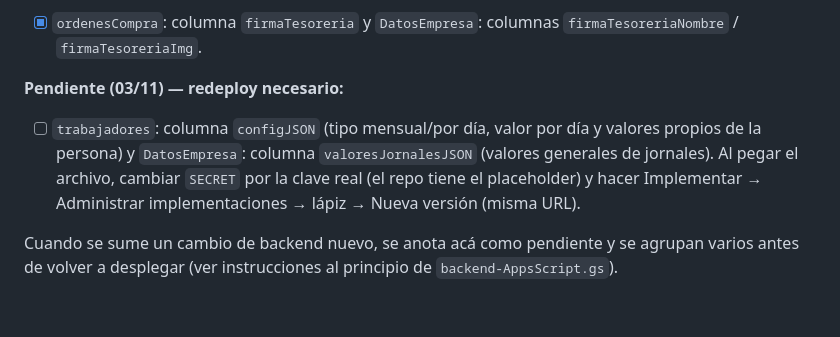
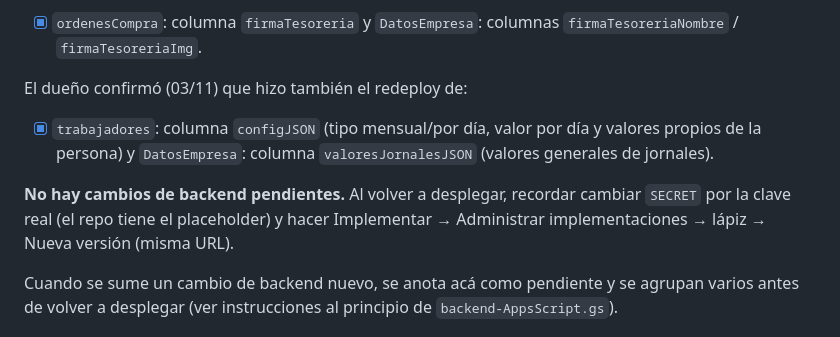
Before and after one commit to emprenderenorden/aislaciones-quilmes, a Markdown page: CLAUDE.md, the part around the change. GitHub-like rendering; blank space fills up the shorter version.

Commit message:
CLAUDE.md: redeploy de valores de jornales y tipo de trabajador hecho
Co-Authored-By: Claude Opus 5.5 <noreply@anthropic.com>
Claude-Session: https://claude.ai/code/session_01EemChBjTGv5MN7N8sPXFcn

```diff
--- a/CLAUDE.md
+++ b/CLAUDE.md
@@ -70,14 +70,16 @@ El dueño confirmó (03/11) que hizo el redeploy de:
 - [x] `ordenesCompra`: columna `firmaTesoreria` y `DatosEmpresa`: columnas
       `firmaTesoreriaNombre` / `firmaTesoreriaImg`.
 
-**Pendiente (03/11) — redeploy necesario:**
+El dueño confirmó (03/11) que hizo también el redeploy de:
 
-- [ ] `trabajadores`: columna `configJSON` (tipo mensual/por día, valor
+- [x] `trabajadores`: columna `configJSON` (tipo mensual/por día, valor
       por día y valores propios de la persona) y `DatosEmpresa`: columna
-      `valoresJornalesJSON` (valores generales de jornales). Al pegar el
-      archivo, cambiar `SECRET` por la clave real (el repo tiene el
-      placeholder) y hacer Implementar → Administrar implementaciones →
-      lápiz → Nueva versión (misma URL).
+      `valoresJornalesJSON` (valores generales de jornales).
+
+**No hay cambios de backend pendientes.** Al volver a desplegar, recordar
+cambiar `SECRET` por la clave real (el repo tiene el placeholder) y hacer
+Implementar → Administrar implementaciones → lápiz → Nueva versión (misma
+URL).
 
 Cuando se sume un cambio de backend nuevo, se anota acá como pendiente y
 se agrupan varios antes de volver a desplegar (ver instrucciones al
```
